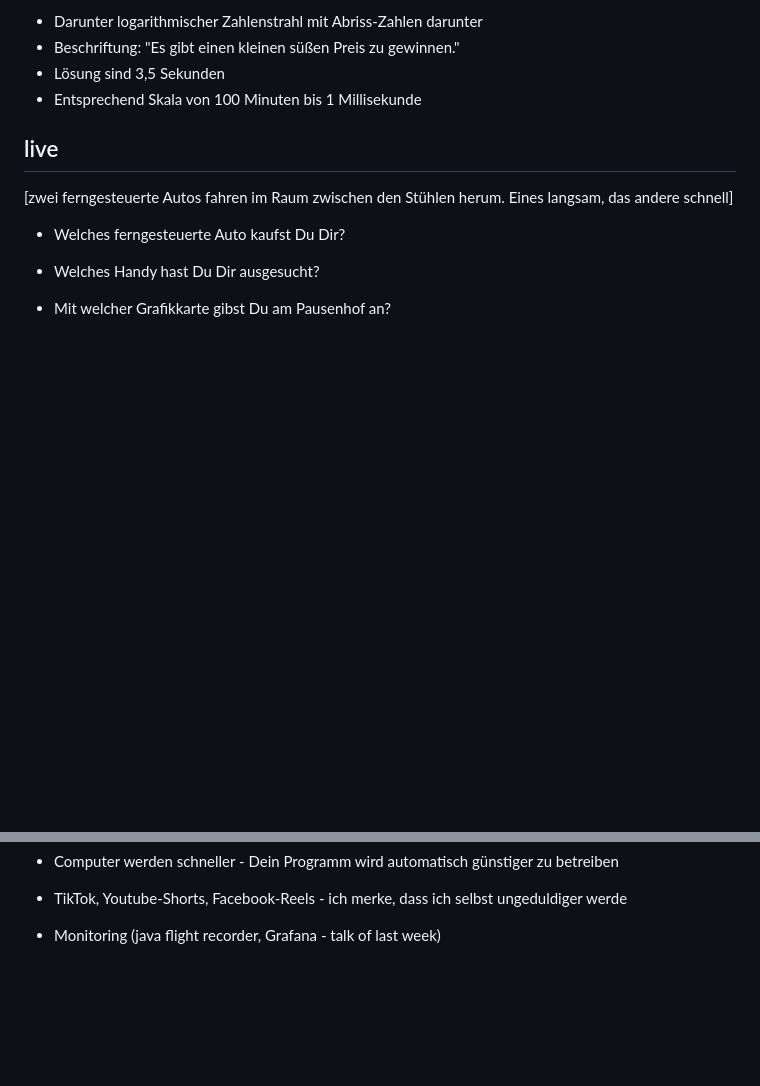
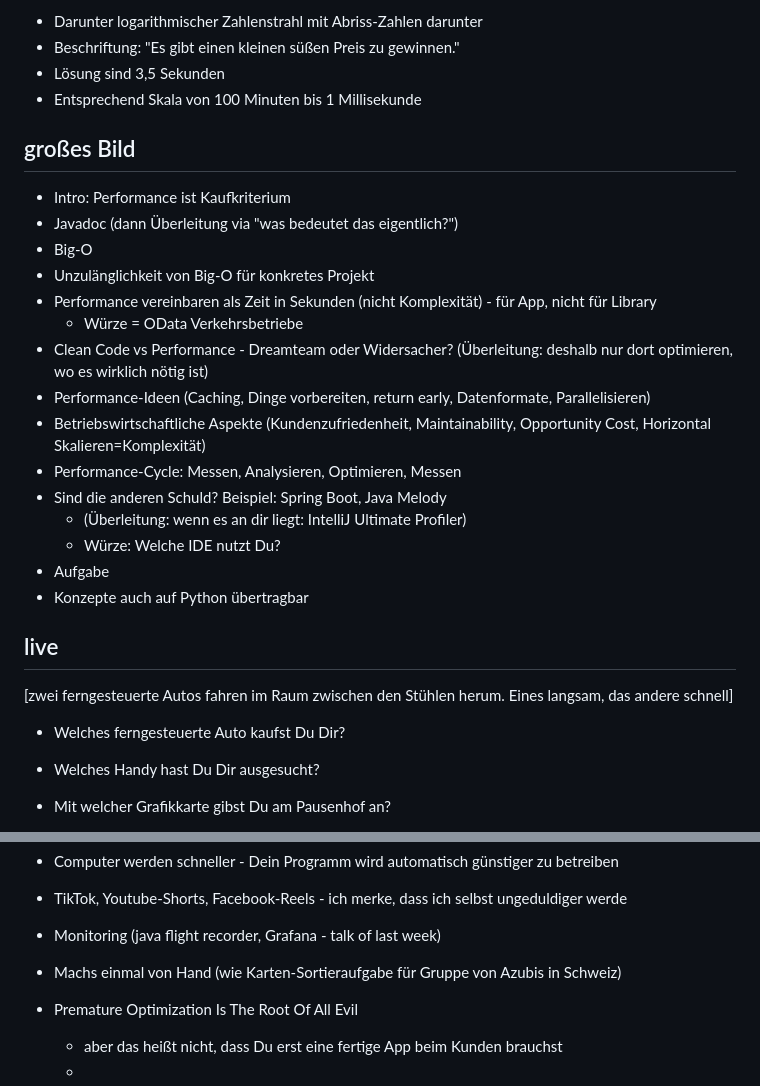
Before and after one commit to bartfastiel/jug-muc-2026-performance, a Markdown page: talk/README.md, 2 parts joined by grey strips. Drawn GitHub-style; blank space fills up the shorter version.

Commit message:
Add "big picture" of talk

```diff
--- a/talk/README.md
+++ b/talk/README.md
@@ -16,6 +16,25 @@
 * Beschriftung: "Es gibt einen kleinen süßen Preis zu gewinnen."
 * Lösung sind 3,5 Sekunden
 * Entsprechend Skala von 100 Minuten bis 1 Millisekunde
+
+## großes Bild
+
+* Intro: Performance ist Kaufkriterium
+* Javadoc (dann Überleitung via "was bedeutet das eigentlich?")
+* Big-O
+* Unzulänglichkeit von Big-O für konkretes Projekt
+* Performance vereinbaren als Zeit in Sekunden (nicht Komplexität) - für App, nicht für Library
+  * Würze = OData Verkehrsbetriebe
+* Clean Code vs Performance - Dreamteam oder Widersacher? (Überleitung: deshalb nur dort optimieren, wo es wirklich nötig ist)
+* Performance-Ideen (Caching, Dinge vorbereiten, return early, Datenformate, Parallelisieren)
+* Betriebswirtschaftliche Aspekte (Kundenzufriedenheit, Maintainability, Opportunity Cost, Horizontal Skalieren=Komplexität)
+* Performance-Cycle: Messen, Analysieren, Optimieren, Messen
+* Sind die anderen Schuld? Beispiel: Spring Boot, Java Melody
+  * (Überleitung: wenn es an dir liegt: IntelliJ Ultimate Profiler)
+  * Würze: Welche IDE nutzt Du?
+* Aufgabe
+* Konzepte auch auf Python übertragbar
+
 
 ## live
 
@@ -256,3 +275,9 @@
 * TikTok, Youtube-Shorts, Facebook-Reels - ich merke, dass ich selbst ungeduldiger werde
 
 * Monitoring (java flight recorder, Grafana - talk of last week)
+
+* Machs einmal von Hand (wie Karten-Sortieraufgabe für Gruppe von Azubis in Schweiz)
+
+* Premature Optimization Is The Root Of All Evil
+  * aber das heißt nicht, dass Du erst eine fertige App beim Kunden brauchst
+  *
```
